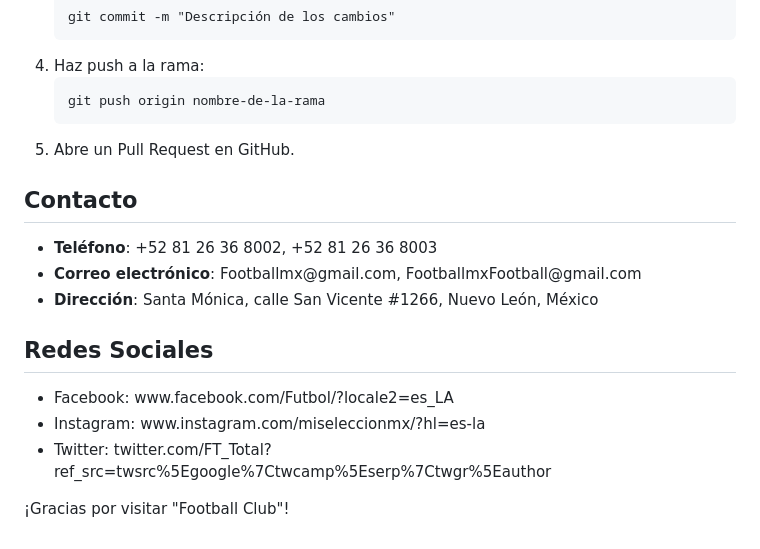
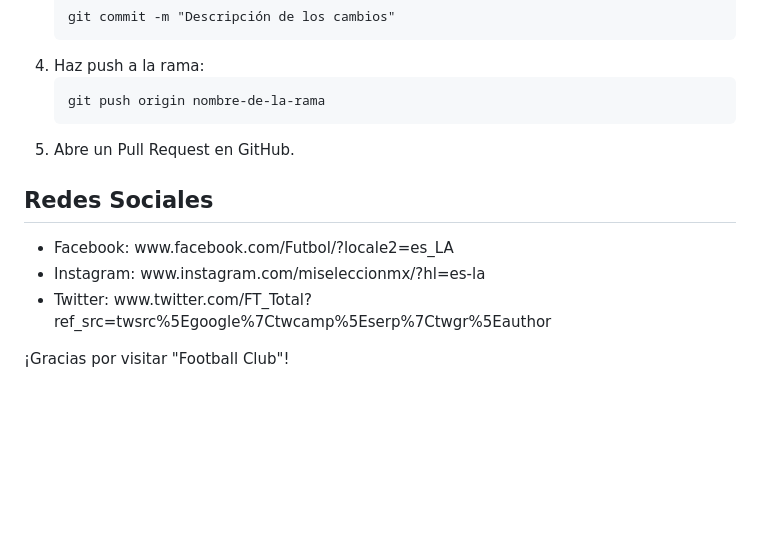
Before and after one commit to DAVIDPATRICIO/FOOTBALL-CLUB, a Markdown page: README.md, the part around the change. GitHub-like rendering; blank space fills up the shorter version.

```diff
--- a/README.md
+++ b/README.md
@@ -82,18 +82,11 @@
     <li>Abre un Pull Request en GitHub.</li>
   </ol>
 
-  <h2>Contacto</h2>
-  <ul>
-    <li><strong>Teléfono</strong>: +52 81 26 36 8002, +52 81 26 36 8003</li>
-    <li><strong>Correo electrónico</strong>: Footballmx@gmail.com, FootballmxFootball@gmail.com</li>
-    <li><strong>Dirección</strong>: Santa Mónica, calle San Vicente #1266, Nuevo León, México</li>
-  </ul>
-
   <h2>Redes Sociales</h2>
   <ul>
     <li>Facebook: www.facebook.com/Futbol/?locale2=es_LA</li>
     <li>Instagram: www.instagram.com/miseleccionmx/?hl=es-la</li>
-    <li>Twitter: twitter.com/FT_Total?ref_src=twsrc%5Egoogle%7Ctwcamp%5Eserp%7Ctwgr%5Eauthor</li>
+    <li>Twitter: www.twitter.com/FT_Total?ref_src=twsrc%5Egoogle%7Ctwcamp%5Eserp%7Ctwgr%5Eauthor</li>
   </ul>
 
   <p>¡Gracias por visitar "Football Club"!</p>
```
